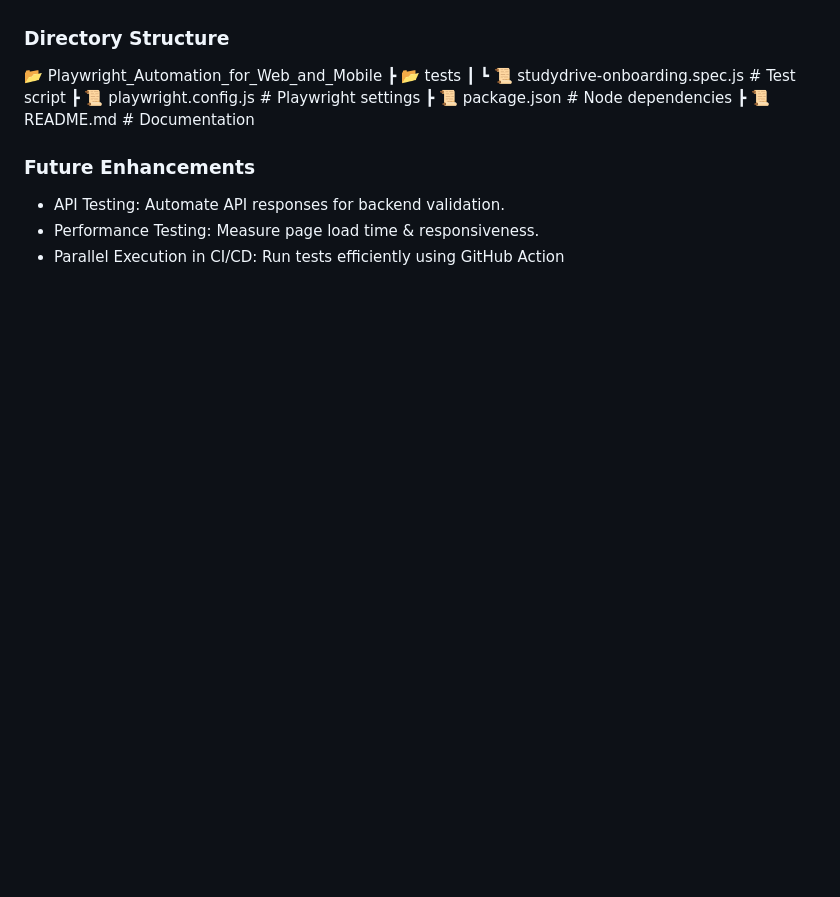
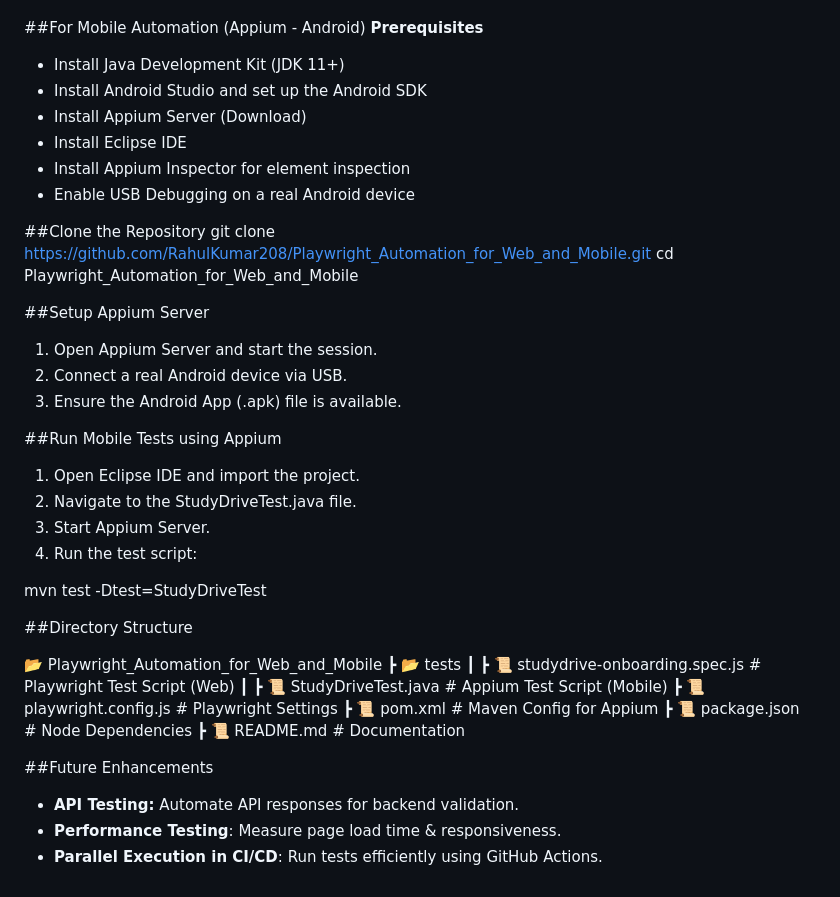
Before and after one commit to RahulKumar208/Playwright_Automation_for_Web_and_Mobile, a Markdown page: README.md, the part around one of its changes. GitHub-like rendering; blank space fills up the shorter version.

```diff
--- a/README.md
+++ b/README.md
@@ -67,17 +70,43 @@ npx playwright test
 npx playwright show-report
 
+##For Mobile Automation (Appium - Android)
+**Prerequisites**
+- Install Java Development Kit (JDK 11+)
+- Install Android Studio and set up the Android SDK
+- Install Appium Server (Download)
+- Install Eclipse IDE
+- Install Appium Inspector for element inspection
+- Enable USB Debugging on a real Android device
 
+##Clone the Repository
+git clone https://github.com/RahulKumar208/Playwright_Automation_for_Web_and_Mobile.git
+cd Playwright_Automation_for_Web_and_Mobile
 
-### **Directory Structure**
+##Setup Appium Server
+1. Open Appium Server and start the session.
+2. Connect a real Android device via USB.
+3. Ensure the Android App (.apk) file is available.
+
+##Run Mobile Tests using Appium
+1. Open Eclipse IDE and import the project.
+2. Navigate to the StudyDriveTest.java file.
+3. Start Appium Server.
+4. Run the test script:
+
+mvn test -Dtest=StudyDriveTest
+
+##Directory Structure
+
 📂 Playwright_Automation_for_Web_and_Mobile
  ┣ 📂 tests
- ┃ ┗ 📜 studydrive-onboarding.spec.js  # Test script
- ┣ 📜 playwright.config.js             # Playwright settings
- ┣ 📜 package.json                     # Node dependencies
- ┣ 📜 README.md                        # Documentation
+ ┃ ┣ 📜 studydrive-onboarding.spec.js      # Playwright Test Script (Web)
+ ┃ ┣ 📜 StudyDriveTest.java                # Appium Test Script (Mobile)
+ ┣ 📜 playwright.config.js                 # Playwright Settings
+ ┣ 📜 pom.xml                              # Maven Config for Appium
+ ┣ 📜 package.json                         # Node Dependencies
+ ┣ 📜 README.md                            # Documentation
 
-
-### **Future Enhancements**
-- API Testing: Automate API responses for backend validation.
-- Performance Testing: Measure page load time & responsiveness.
-- Parallel Execution in CI/CD: Run tests efficiently using GitHub Action
+##Future Enhancements
+- **API Testing:** Automate API responses for backend validation.
+- **Performance Testing**: Measure page load time & responsiveness.
+- **Parallel Execution in CI/CD**: Run tests efficiently using GitHub Actions.
```
Also changed, not shown: other parts of README.md (+37 -34 lines).
